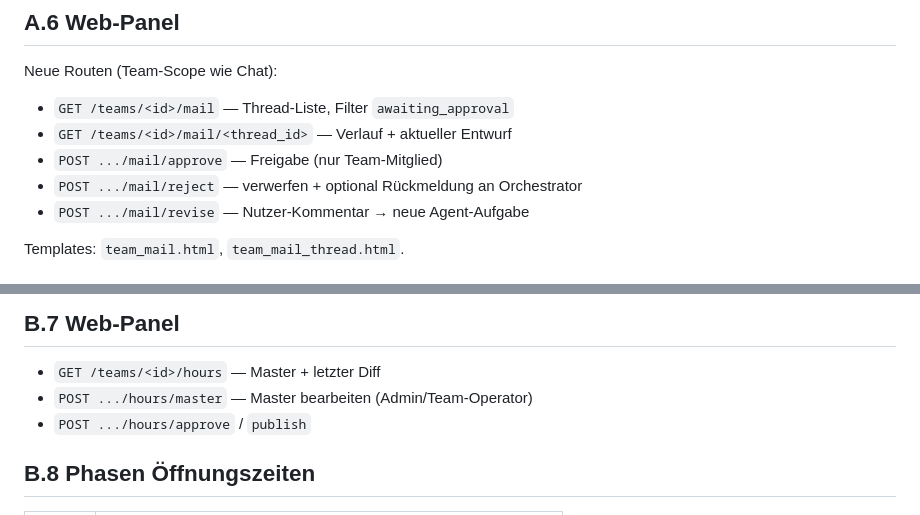
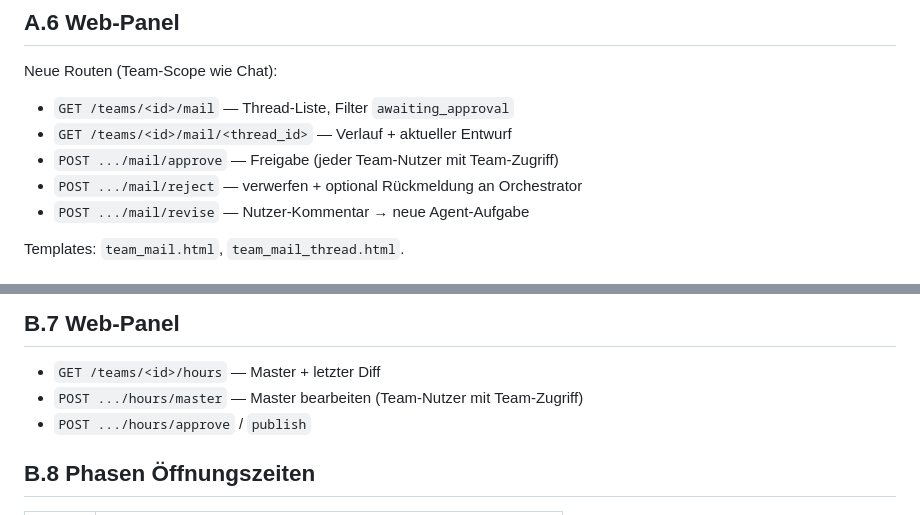
Before and after one commit to madgerm/bot, a Markdown page: plans/2026-05-27-team-email-und-oeffnungszeiten.md, 2 parts joined by grey strips. Rendered like a GitHub page.

```diff
--- a/plans/2026-05-27-team-email-und-oeffnungszeiten.md
+++ b/plans/2026-05-27-team-email-und-oeffnungszeiten.md
@@ -184,7 +197,7 @@ Neue Routen (Team-Scope wie Chat):
 
 - `GET /teams/<id>/mail` — Thread-Liste, Filter `awaiting_approval`
 - `GET /teams/<id>/mail/<thread_id>` — Verlauf + aktueller Entwurf
-- `POST .../mail/approve` — Freigabe (nur Team-Mitglied)
+- `POST .../mail/approve` — Freigabe (jeder Team-Nutzer mit Team-Zugriff)
 - `POST .../mail/reject` — verwerfen + optional Rückmeldung an Orchestrator
 - `POST .../mail/revise` — Nutzer-Kommentar → neue Agent-Aufgabe
 
@@ -313,7 +326,7 @@ Format Öffnungszeiten (intern): strukturiertes JSON (Mo–So, intervals, except
 ## B.7 Web-Panel
 
 - `GET /teams/<id>/hours` — Master + letzter Diff
-- `POST .../hours/master` — Master bearbeiten (Admin/Team-Operator)
+- `POST .../hours/master` — Master bearbeiten (Team-Nutzer mit Team-Zugriff)
 - `POST .../hours/approve` / `publish`
 
 ## B.8 Phasen Öffnungszeiten
```
Also changed, not shown: other parts of plans/2026-05-27-team-email-und-oeffnungszeiten.md (+20 -7 lines).
